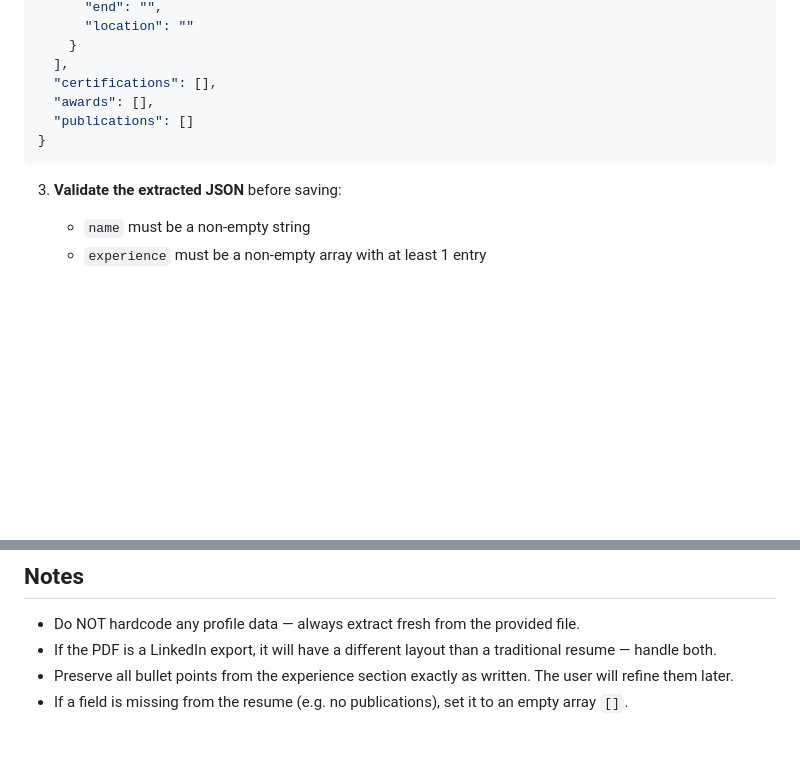
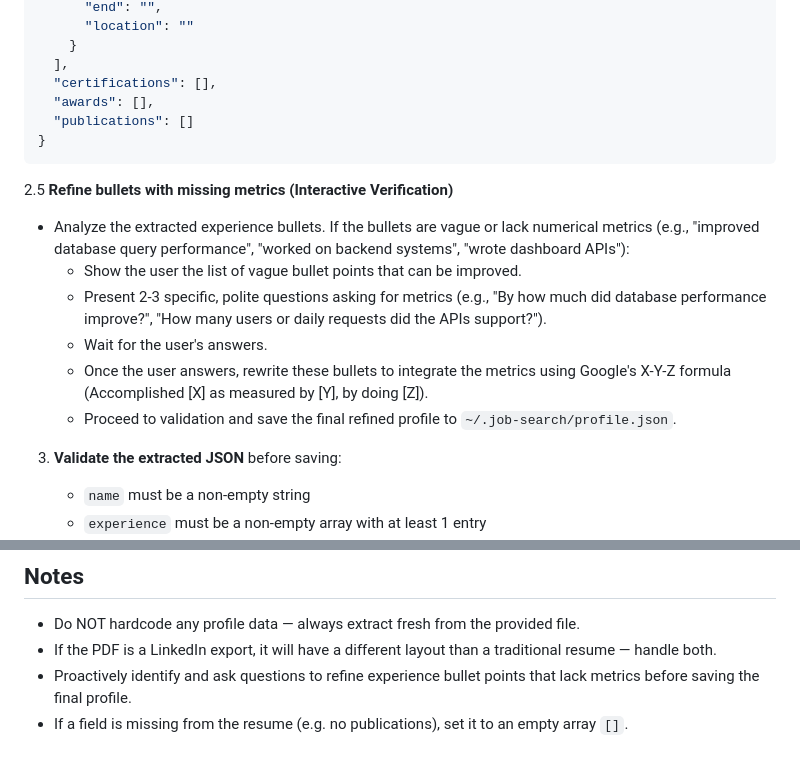
Before and after one commit to prk54/job-search-ai, a Markdown page: skills/job-profile.md, 2 parts joined by grey strips. GitHub-like rendering; blank space fills up the shorter version.

Commit message:
feat: update job-profile skill to ask questions to refine vague or metric-less bullets

````diff
--- a/skills/job-profile.md
+++ b/skills/job-profile.md
@@ -68,6 +68,14 @@ Parse a resume PDF or LinkedIn export PDF and extract a structured profile saved
 }
 ```
 
+2.5 **Refine bullets with missing metrics (Interactive Verification)**
+   - Analyze the extracted experience bullets. If the bullets are vague or lack numerical metrics (e.g., "improved database query performance", "worked on backend systems", "wrote dashboard APIs"):
+     - Show the user the list of vague bullet points that can be improved.
+     - Present 2-3 specific, polite questions asking for metrics (e.g., "By how much did database performance improve?", "How many users or daily requests did the APIs support?").
+     - Wait for the user's answers.
+     - Once the user answers, rewrite these bullets to integrate the metrics using Google's X-Y-Z formula (Accomplished [X] as measured by [Y], by doing [Z]).
+     - Proceed to validation and save the final refined profile to `~/.job-search/profile.json`.
+
 3. **Validate the extracted JSON** before saving:
    - `name` must be a non-empty string
    - `experience` must be a non-empty array with at least 1 entry
@@ -109,5 +117,5 @@ Run /job-resume <JD URL> to generate a tailored resume.
 
 - Do NOT hardcode any profile data — always extract fresh from the provided file.
 - If the PDF is a LinkedIn export, it will have a different layout than a traditional resume — handle both.
-- Preserve all bullet points from the experience section exactly as written. The user will refine them later.
+- Proactively identify and ask questions to refine experience bullet points that lack metrics before saving the final profile.
 - If a field is missing from the resume (e.g. no publications), set it to an empty array `[]`.
````
